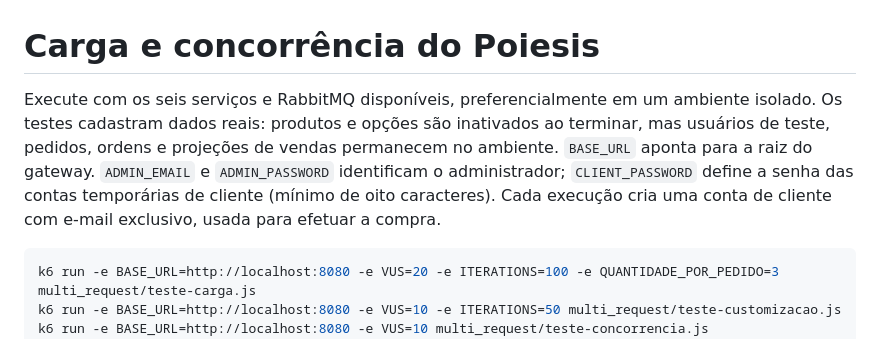
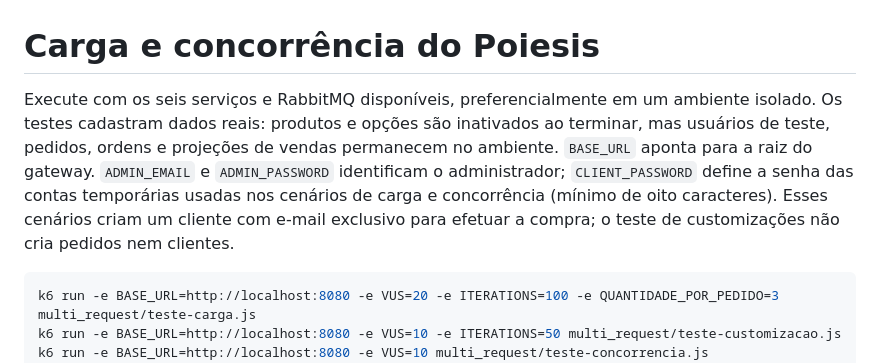
Before and after one commit to GabrielMessiasdaSilva/poiesis, a Markdown page: poiesis-backend-spring/multi_request/README.md, the part around the change. Rendered like a GitHub page.

````diff
--- a/poiesis-backend-spring/multi_request/README.md
+++ b/poiesis-backend-spring/multi_request/README.md
@@ -1,6 +1,6 @@
 # Carga e concorrência do Poiesis
 
-Execute com os seis serviços e RabbitMQ disponíveis, preferencialmente em um ambiente isolado. Os testes cadastram dados reais: produtos e opções são inativados ao terminar, mas usuários de teste, pedidos, ordens e projeções de vendas permanecem no ambiente. `BASE_URL` aponta para a raiz do gateway. `ADMIN_EMAIL` e `ADMIN_PASSWORD` identificam o administrador; `CLIENT_PASSWORD` define a senha das contas temporárias de cliente (mínimo de oito caracteres). Cada execução cria uma conta de cliente com e-mail exclusivo, usada para efetuar a compra.
+Execute com os seis serviços e RabbitMQ disponíveis, preferencialmente em um ambiente isolado. Os testes cadastram dados reais: produtos e opções são inativados ao terminar, mas usuários de teste, pedidos, ordens e projeções de vendas permanecem no ambiente. `BASE_URL` aponta para a raiz do gateway. `ADMIN_EMAIL` e `ADMIN_PASSWORD` identificam o administrador; `CLIENT_PASSWORD` define a senha das contas temporárias usadas nos cenários de carga e concorrência (mínimo de oito caracteres). Esses cenários criam um cliente com e-mail exclusivo para efetuar a compra; o teste de customizações não cria pedidos nem clientes.
 
 ```bash
 k6 run -e BASE_URL=http://localhost:8080 -e VUS=20 -e ITERATIONS=100 -e QUANTIDADE_POR_PEDIDO=3 multi_request/teste-carga.js
````
Also changed, not shown: K6.md (+1 -1 lines).
